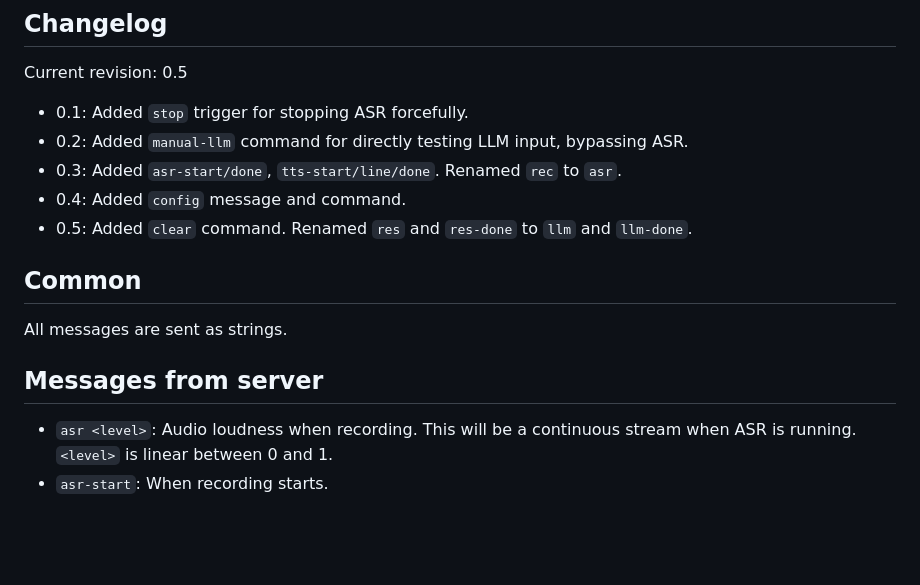
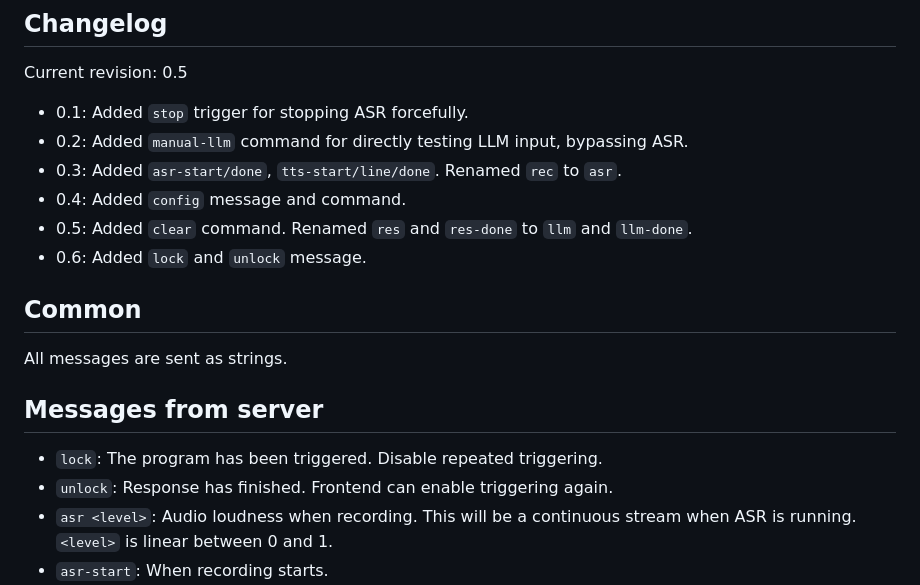
Before and after one commit to North-West-Wind/csci3280-smart-voice-assistant, a Markdown page: COMMS.md, the part around the change. Drawn GitHub-style; blank space fills up the shorter version.

Commit message:
lock unlock docs

```diff
--- a/COMMS.md
+++ b/COMMS.md
@@ -8,11 +8,14 @@ Current revision: 0.5
 - 0.3: Added `asr-start/done`, `tts-start/line/done`. Renamed `rec` to `asr`.
 - 0.4: Added `config` message and command.
 - 0.5: Added `clear` command. Renamed `res` and `res-done` to `llm` and `llm-done`.
+- 0.6: Added `lock` and `unlock` message.
 
 ## Common
 All messages are sent as strings.
 
 ## Messages from server
+- `lock`: The program has been triggered. Disable repeated triggering.
+- `unlock`: Response has finished. Frontend can enable triggering again.
 - `asr <level>`: Audio loudness when recording. This will be a continuous stream when ASR is running. `<level>` is linear between 0 and 1.
 - `asr-start`: When recording starts.
 - `asr-done <transcript>`: When recording stops. Returns the transcript.
```
